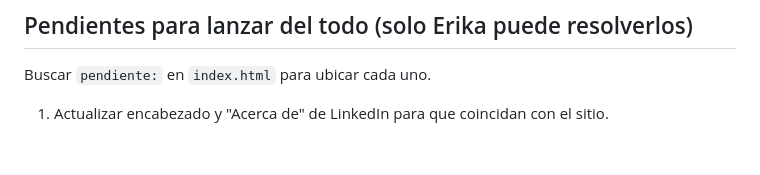
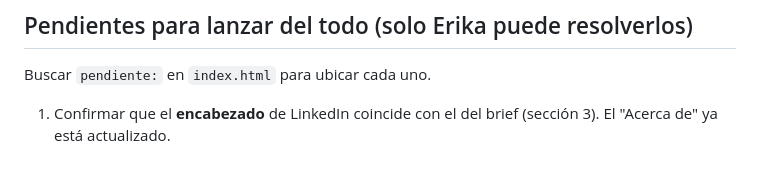
Before and after one commit to eriquiroz/eri-quiroz-site, a Markdown page: PROJECT.md, the part around the change. GitHub-like rendering.

Commit message:
Actualizar pendientes: Acerca de de LinkedIn listo
Co-Authored-By: Claude Opus 5.5 <noreply@anthropic.com>
Claude-Session: https://claude.ai/code/session_018iENuzsDWDNDixQGMEpvEi

```diff
--- a/PROJECT.md
+++ b/PROJECT.md
@@ -65,4 +65,4 @@ Conectado a **Brevo** (cuenta gratuita de Erika, remitente `hola@eriquiroz.com`,
 
 Buscar `pendiente:` en `index.html` para ubicar cada uno.
 
-1. Actualizar encabezado y "Acerca de" de LinkedIn para que coincidan con el sitio.
+1. Confirmar que el **encabezado** de LinkedIn coincide con el del brief (sección 3). El "Acerca de" ya está actualizado.
```
